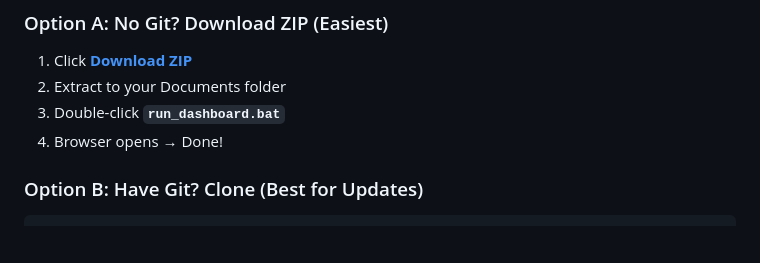
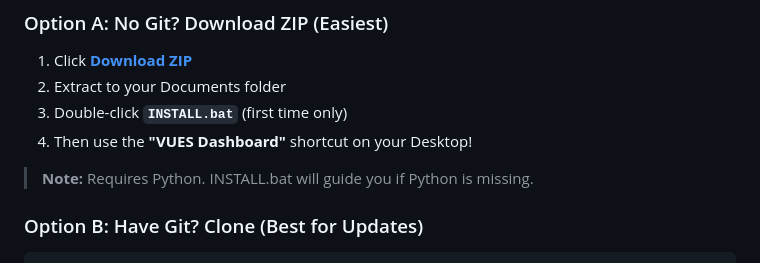
Before and after one commit to maximtsitolovsky-wal/VUES---Validation-Utility-Engine-Survey, a Markdown page: README.md, the part around the change. GitHub-like rendering; blank space fills up the shorter version.

Commit message:
fix: add proper INSTALL.bat and working run_dashboard.bat for ZIP users

```diff
--- a/README.md
+++ b/README.md
@@ -12,8 +12,10 @@
 
 1. Click **[Download ZIP](https://gecgithub01.walmart.com/vn59j7j/VUES---Validation-Utility-Engine-Survey/archive/refs/heads/main.zip)**
 2. Extract to your Documents folder
-3. Double-click **`run_dashboard.bat`**
-4. Browser opens → Done!
+3. Double-click **`INSTALL.bat`** (first time only)
+4. Then use the **"VUES Dashboard"** shortcut on your Desktop!
+
+> **Note:** Requires Python. INSTALL.bat will guide you if Python is missing.
 
 ### Option B: Have Git? Clone (Best for Updates)
 
```
Also changed, not shown: docs/VIEWER_SETUP.md (+32 -13 lines).
